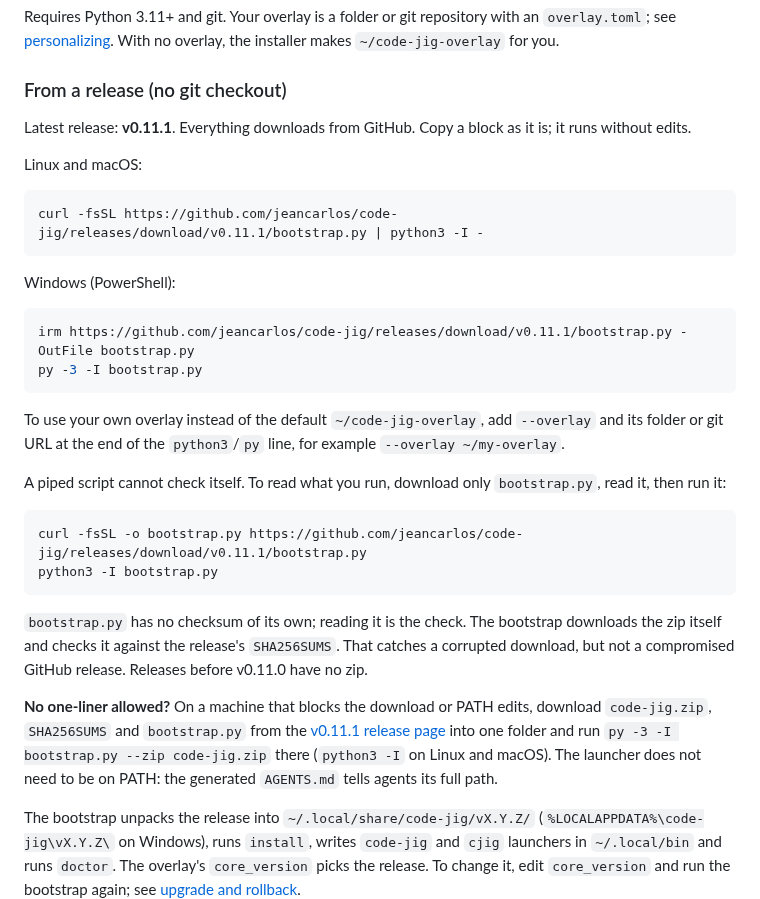
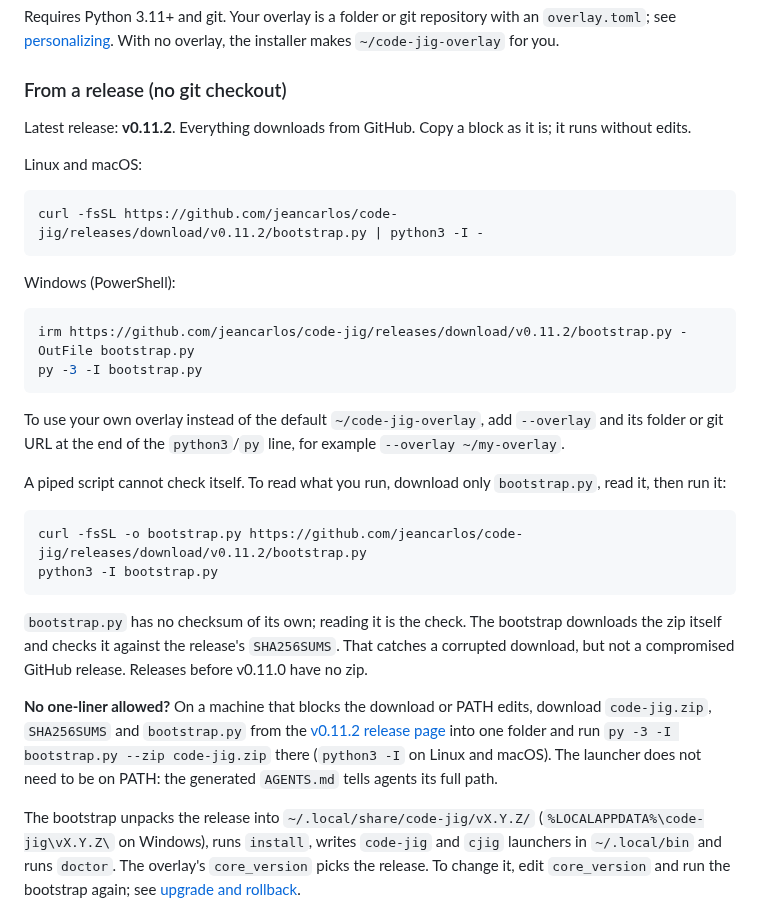
Before and after one commit to jeancarlos/code-jig, a Markdown page: README.md, the part around the change. Rendered like a GitHub page.

Commit message:
docs: README install commands for v0.11.2

````diff
--- a/README.md
+++ b/README.md
@@ -52,18 +52,18 @@ Requires Python 3.11+ and git. Your overlay is a folder or git repository with a
 ### From a release (no git checkout)
 
 <!-- install:start -->
-Latest release: **v0.11.1**. Everything downloads from GitHub. Copy a block as it is; it runs without edits.
+Latest release: **v0.11.2**. Everything downloads from GitHub. Copy a block as it is; it runs without edits.
 
 Linux and macOS:
 
 ```sh
-curl -fsSL https://github.com/jeancarlos/code-jig/releases/download/v0.11.1/bootstrap.py | python3 -I -
+curl -fsSL https://github.com/jeancarlos/code-jig/releases/download/v0.11.2/bootstrap.py | python3 -I -
 ```
 
 Windows (PowerShell):
 
 ```powershell
-irm https://github.com/jeancarlos/code-jig/releases/download/v0.11.1/bootstrap.py -OutFile bootstrap.py
+irm https://github.com/jeancarlos/code-jig/releases/download/v0.11.2/bootstrap.py -OutFile bootstrap.py
 py -3 -I bootstrap.py
 ```
 
@@ -72,13 +72,13 @@ To use your own overlay instead of the default `~/code-jig-overlay`, add `--over
 A piped script cannot check itself. To read what you run, download only `bootstrap.py`, read it, then run it:
 
 ```sh
-curl -fsSL -o bootstrap.py https://github.com/jeancarlos/code-jig/releases/download/v0.11.1/bootstrap.py
+curl -fsSL -o bootstrap.py https://github.com/jeancarlos/code-jig/releases/download/v0.11.2/bootstrap.py
 python3 -I bootstrap.py
 ```
 
 `bootstrap.py` has no checksum of its own; reading it is the check. The bootstrap downloads the zip itself and checks it against the release's `SHA256SUMS`. That catches a corrupted download, but not a compromised GitHub release. Releases before v0.11.0 have no zip.
 
-**No one-liner allowed?** On a machine that blocks the download or PATH edits, download `code-jig.zip`, `SHA256SUMS` and `bootstrap.py` from the [v0.11.1 release page](https://github.com/jeancarlos/code-jig/releases/tag/v0.11.1) into one folder and run `py -3 -I bootstrap.py --zip code-jig.zip` there (`python3 -I` on Linux and macOS). The launcher does not need to be on PATH: the generated `AGENTS.md` tells agents its full path.
+**No one-liner allowed?** On a machine that blocks the download or PATH edits, download `code-jig.zip`, `SHA256SUMS` and `bootstrap.py` from the [v0.11.2 release page](https://github.com/jeancarlos/code-jig/releases/tag/v0.11.2) into one folder and run `py -3 -I bootstrap.py --zip code-jig.zip` there (`python3 -I` on Linux and macOS). The launcher does not need to be on PATH: the generated `AGENTS.md` tells agents its full path.
 <!-- install:end -->
 
 The bootstrap unpacks the release into `~/.local/share/code-jig/vX.Y.Z/` (`%LOCALAPPDATA%\code-jig\vX.Y.Z\` on Windows), runs `install`, writes `code-jig` and `cjig` launchers in `~/.local/bin` and runs `doctor`. The overlay's `core_version` picks the release. To change it, edit `core_version` and run the bootstrap again; see [upgrade and rollback](docs/runbooks/upgrade-and-rollback.md).
````
